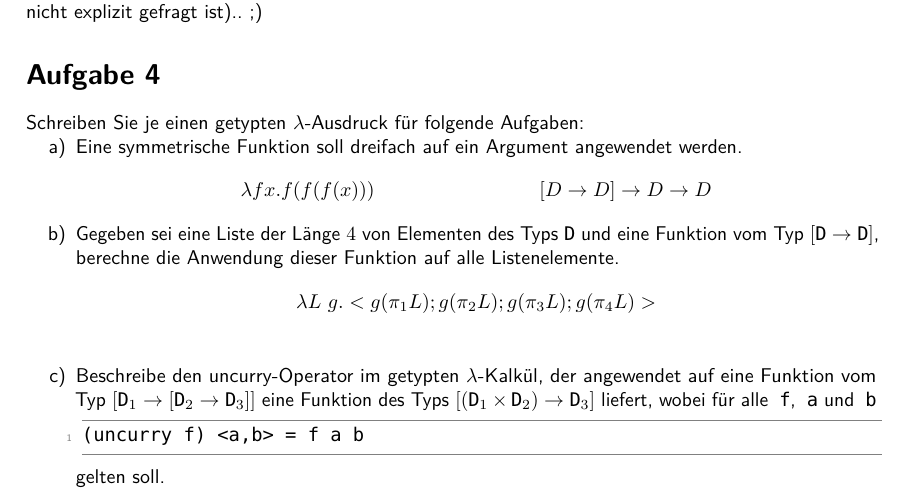
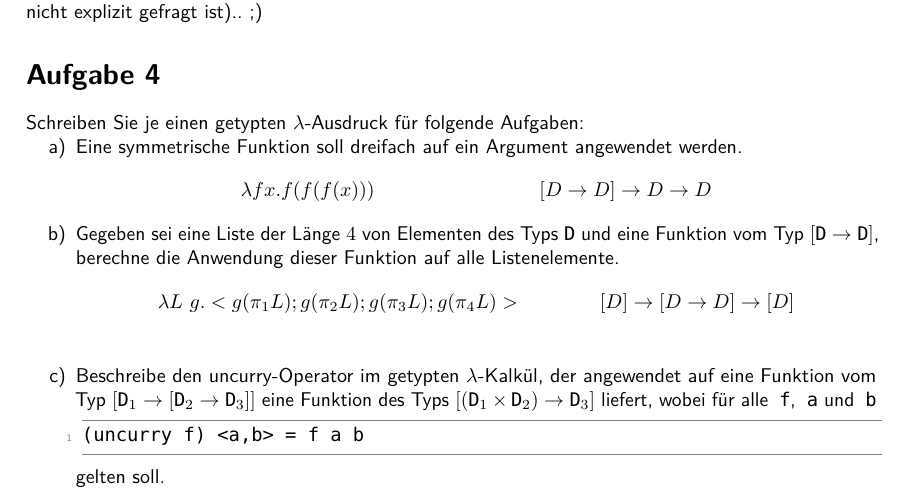
Before and after one commit to TobiHoeppner/SemantikVonProgrammiersprachen, a LaTeX problem sheet (uebung/u9/u9.tex): part of the page, cut so that both start at the same text. Compiled offline with pdfLaTeX; a LaTeX package or settings file that is missing is left out.

Commit message:
[mod] a4b) add signature

```diff
--- a/uebung/u9/u9.tex
+++ b/uebung/u9/u9.tex
@@ -138,7 +138,7 @@ Schreiben Sie je einen getypten $\lambda$-Ausdruck für folgende Aufgaben:
 \end{align*}
 \item Gegeben sei eine Liste der Länge $4$ von Elementen des Typs $\text{\lstinline!D!}$ und eine Funktion vom Typ $[\text{\lstinline!D!} \rightarrow \text{\lstinline!D!}]$, berechne die Anwendung dieser Funktion auf alle Listenelemente.
 \begin{align*}
-	\lambda L\ g.<g(\pi_1L);g(\pi_2L);g(\pi_3L);g(\pi_4L)>\\
+	\lambda L\ g.<g(\pi_1L);g(\pi_2L);g(\pi_3L);g(\pi_4L)>&& [D] \rightarrow [D\rightarrow D] \rightarrow [D]\\
 \end{align*}
 \item Beschreibe den uncurry-Operator im getypten $\lambda$-Kalkül, der angewendet auf eine Funktion vom Typ $[\text{\lstinline!D!}_1 \rightarrow [\text{\lstinline!D!}_2 \rightarrow \text{\lstinline!D!}_3]]$ eine Funktion des Typs $[(\text{\lstinline!D!}_1 \times \text{\lstinline!D!}_2) \rightarrow \text{\lstinline!D!}_3]$ liefert, wobei für alle \lstinline!f!, \lstinline!a! und \lstinline!b!
 \begin{lstlisting}
```
Also changed, not shown: uebung/u9/u9.pdf.
